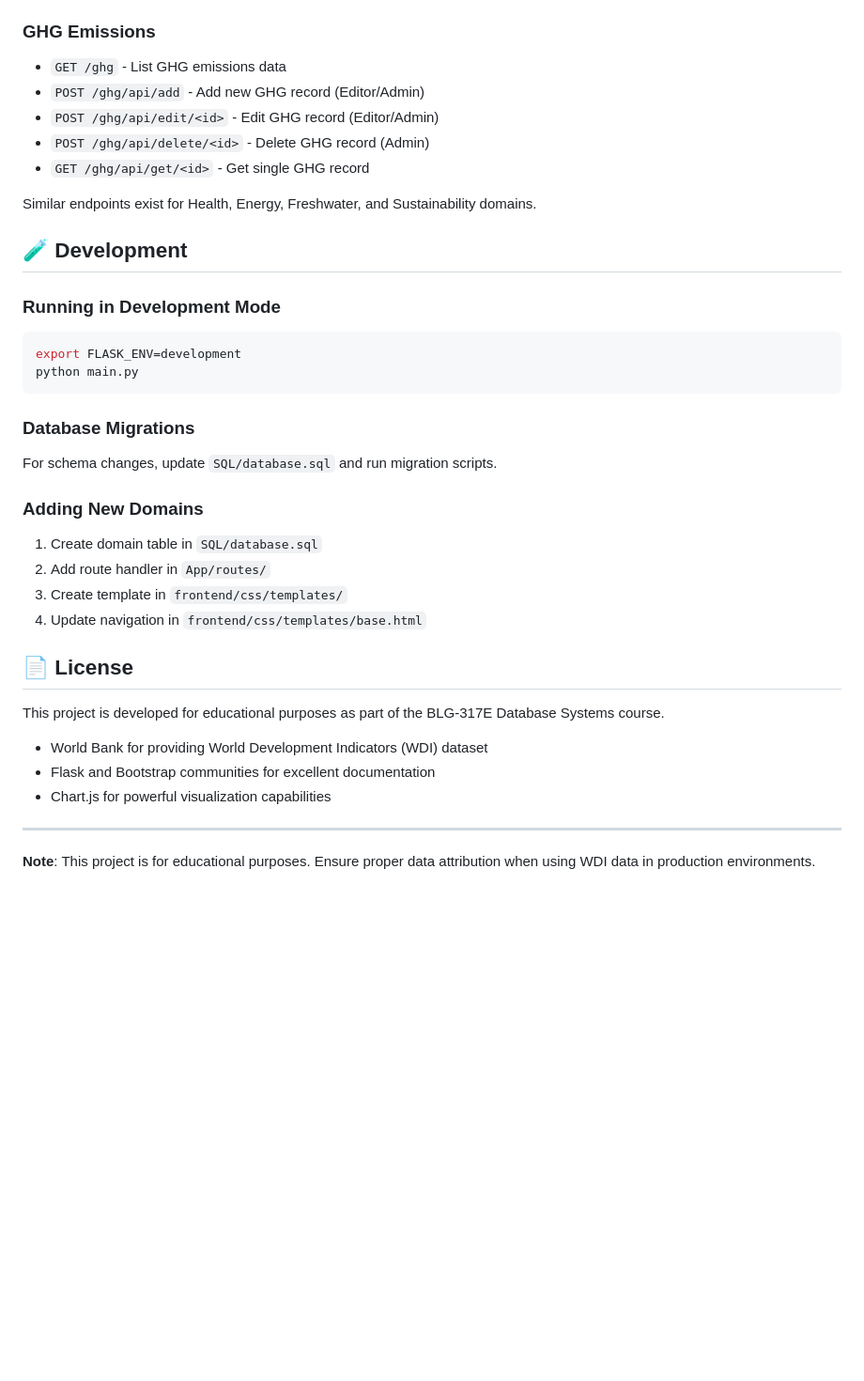
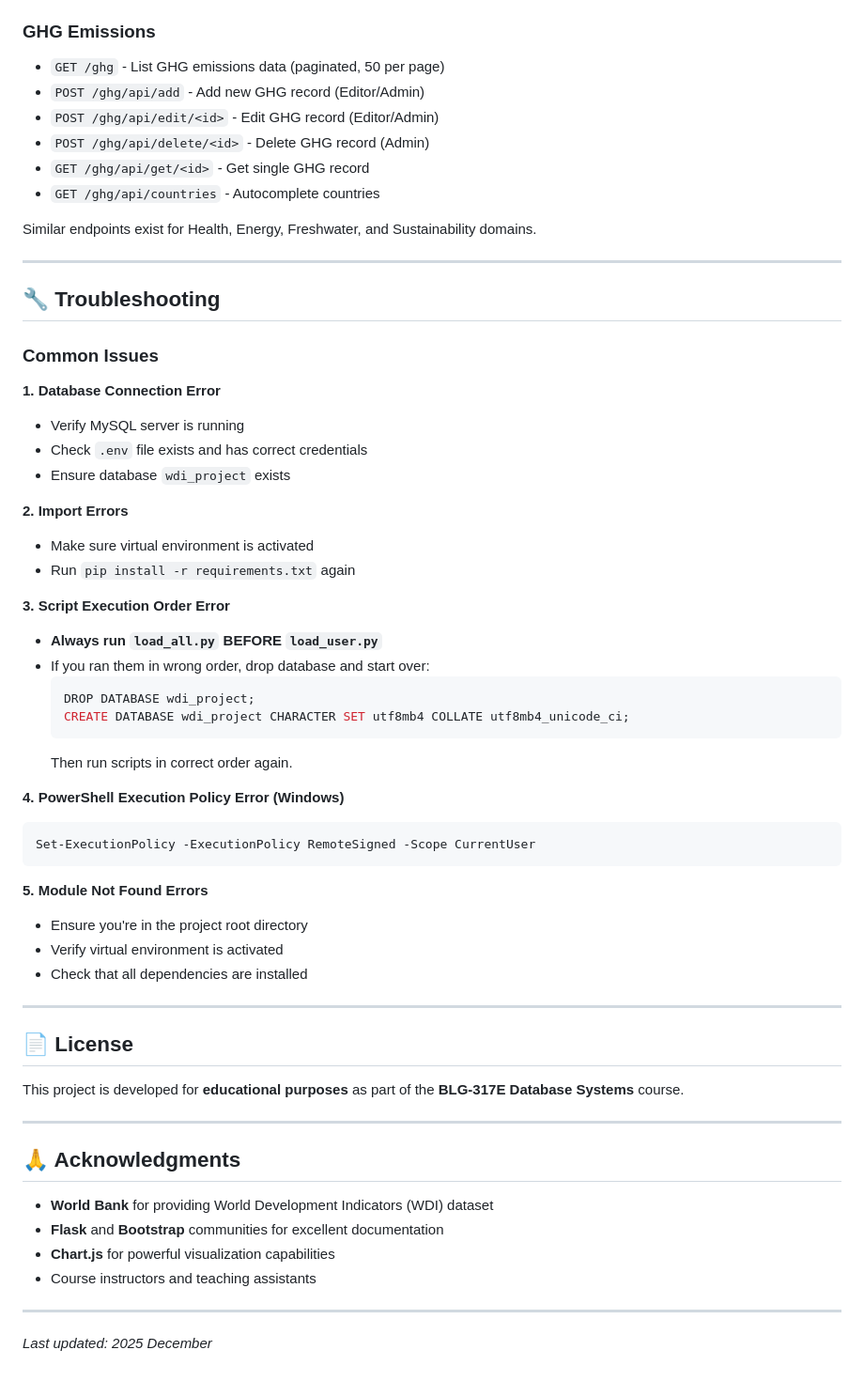
Before and after one commit to s4l1hs/Database-Management-System, a Markdown page: README.md, the part around the change printed below. Shown: that part at 94% size. Rendered like a GitHub page; blank space fills up the shorter version.

````diff
--- a/README.md
+++ b/README.md
@@ -330,45 +435,66 @@ See `SQL/database.sql` for complete schema definition.
 - `GET /countries/api/stats` - Global statistics API
 
 ### GHG Emissions
-- `GET /ghg` - List GHG emissions data
+- `GET /ghg` - List GHG emissions data (paginated, 50 per page)
 - `POST /ghg/api/add` - Add new GHG record (Editor/Admin)
 - `POST /ghg/api/edit/<id>` - Edit GHG record (Editor/Admin)
 - `POST /ghg/api/delete/<id>` - Delete GHG record (Admin)
 - `GET /ghg/api/get/<id>` - Get single GHG record
+- `GET /ghg/api/countries` - Autocomplete countries
 
 Similar endpoints exist for Health, Energy, Freshwater, and Sustainability domains.
 
-## 🧪 Development
+---
 
-### Running in Development Mode
+## 🔧 Troubleshooting
 
-```bash
-export FLASK_ENV=development
-python main.py
+### Common Issues
+
+**1. Database Connection Error**
+- Verify MySQL server is running
+- Check `.env` file exists and has correct credentials
+- Ensure database `wdi_project` exists
+
+**2. Import Errors**
+- Make sure virtual environment is activated
+- Run `pip install -r requirements.txt` again
+
+**3. Script Execution Order Error**
+- **Always run `load_all.py` BEFORE `load_user.py`**
+- If you ran them in wrong order, drop database and start over:
+  ```sql
+  DROP DATABASE wdi_project;
+  CREATE DATABASE wdi_project CHARACTER SET utf8mb4 COLLATE utf8mb4_unicode_ci;
+  ```
+  Then run scripts in correct order again.
+
+**4. PowerShell Execution Policy Error (Windows)**
+```powershell
+Set-ExecutionPolicy -ExecutionPolicy RemoteSigned -Scope CurrentUser
 ```
 
-### Database Migrations
+**5. Module Not Found Errors**
+- Ensure you're in the project root directory
+- Verify virtual environment is activated
+- Check that all dependencies are installed
 
-For schema changes, update `SQL/database.sql` and run migration scripts.
-
-### Adding New Domains
-
-1. Create domain table in `SQL/database.sql`
-2. Add route handler in `App/routes/`
-3. Create template in `frontend/css/templates/`
-4. Update navigation in `frontend/css/templates/base.html`
-
+---
 
 ## 📄 License
 
-This project is developed for educational purposes as part of the BLG-317E Database Systems course.
-
-
-
-- World Bank for providing World Development Indicators (WDI) dataset
-- Flask and Bootstrap communities for excellent documentation
-- Chart.js for powerful visualization capabilities
+This project is developed for **educational purposes** as part of the **BLG-317E Database Systems** course.
 
 ---
 
-**Note**: This project is for educational purposes. Ensure proper data attribution when using WDI data in production environments.
+## 🙏 Acknowledgments
+
+- **World Bank** for providing World Development Indicators (WDI) dataset
+- **Flask** and **Bootstrap** communities for excellent documentation
+- **Chart.js** for powerful visualization capabilities
+- Course instructors and teaching assistants
+
+---
+
+*Last updated: 2025 December*
+
+</div>
````
Also changed, not shown: other parts of README.md (+244 -139 lines).
